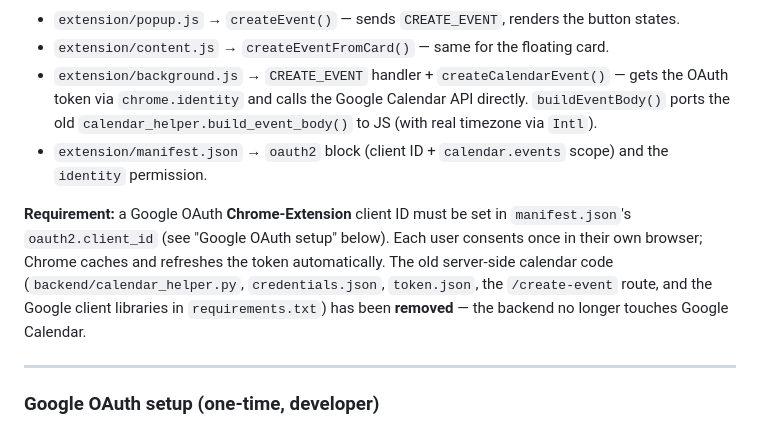
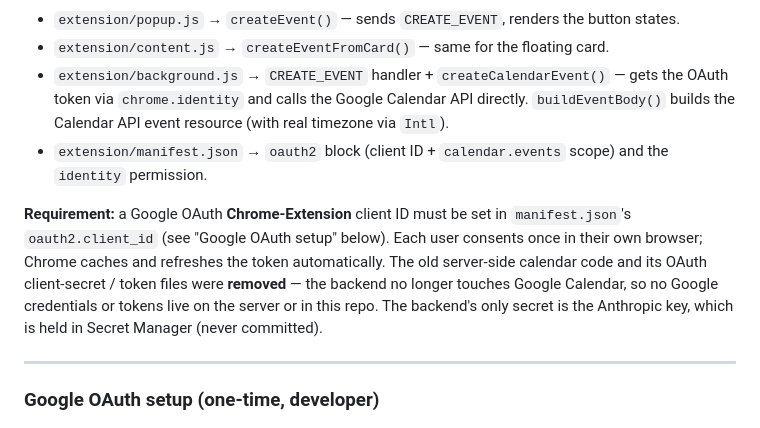
Before and after one commit to KeltcherNeil/GmailGenie, a Markdown page: CLAUDE.md, the part around the change. Rendered like a GitHub page.

```diff
--- a/CLAUDE.md
+++ b/CLAUDE.md
@@ -316,17 +316,17 @@ tried to detect the save and close the tab. It was unreliable and has been delet
 - `extension/popup.js` → `createEvent()` — sends `CREATE_EVENT`, renders the button states.
 - `extension/content.js` → `createEventFromCard()` — same for the floating card.
 - `extension/background.js` → `CREATE_EVENT` handler + `createCalendarEvent()` — gets the OAuth
-  token via `chrome.identity` and calls the Google Calendar API directly. `buildEventBody()` ports
-  the old `calendar_helper.build_event_body()` to JS (with real timezone via `Intl`).
+  token via `chrome.identity` and calls the Google Calendar API directly. `buildEventBody()`
+  builds the Calendar API event resource (with real timezone via `Intl`).
 - `extension/manifest.json` → `oauth2` block (client ID + `calendar.events` scope) and the
   `identity` permission.
 
 **Requirement:** a Google OAuth **Chrome-Extension** client ID must be set in `manifest.json`'s
 `oauth2.client_id` (see "Google OAuth setup" below). Each user consents once in their own browser;
-Chrome caches and refreshes the token automatically. The old server-side calendar code
-(`backend/calendar_helper.py`, `credentials.json`, `token.json`, the `/create-event` route, and
-the Google client libraries in `requirements.txt`) has been **removed** — the backend no longer
-touches Google Calendar.
+Chrome caches and refreshes the token automatically. The old server-side calendar code and its
+OAuth client-secret / token files were **removed** — the backend no longer touches Google Calendar,
+so no Google credentials or tokens live on the server or in this repo. The backend's only secret is
+the Anthropic key, which is held in Secret Manager (never committed).
 
 ---
 
```
Also changed, not shown: backend/DEPLOY.md (+5 -4 lines).
